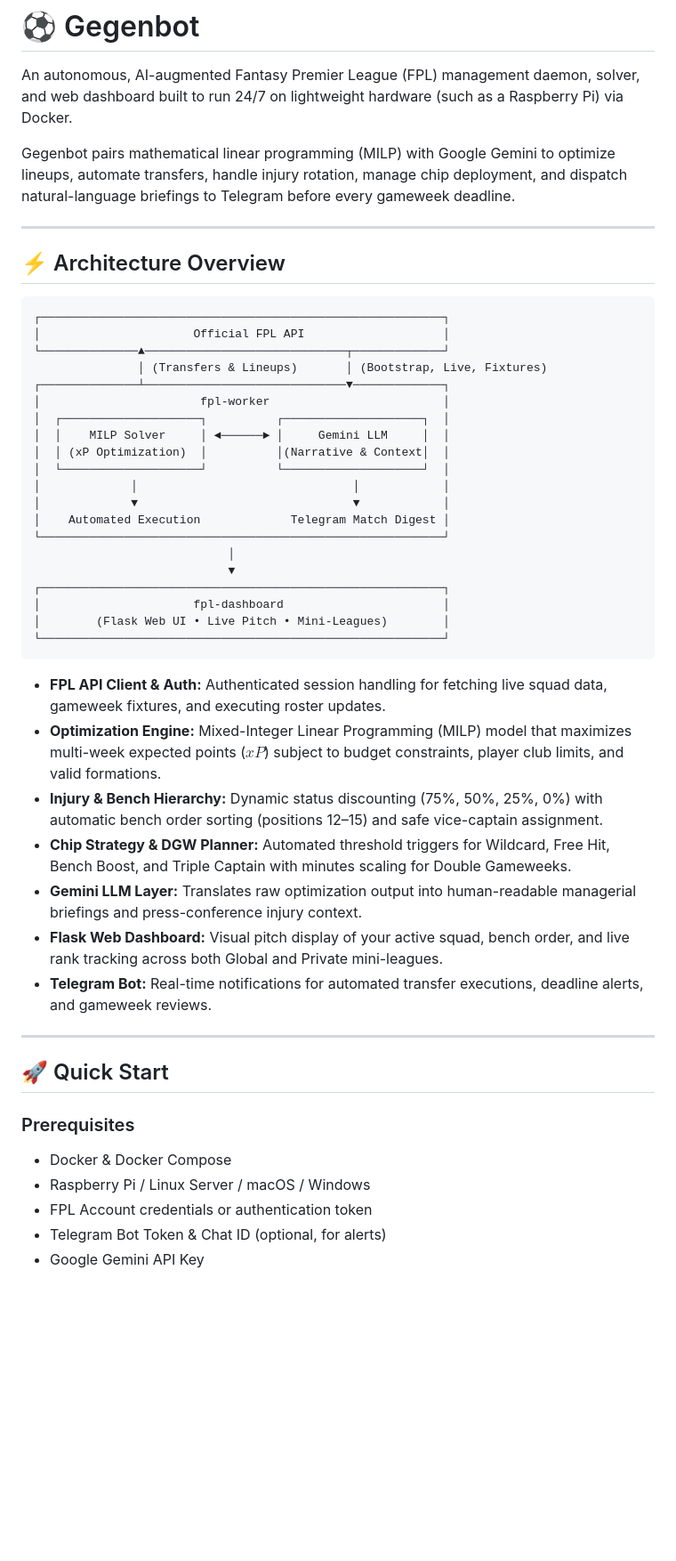
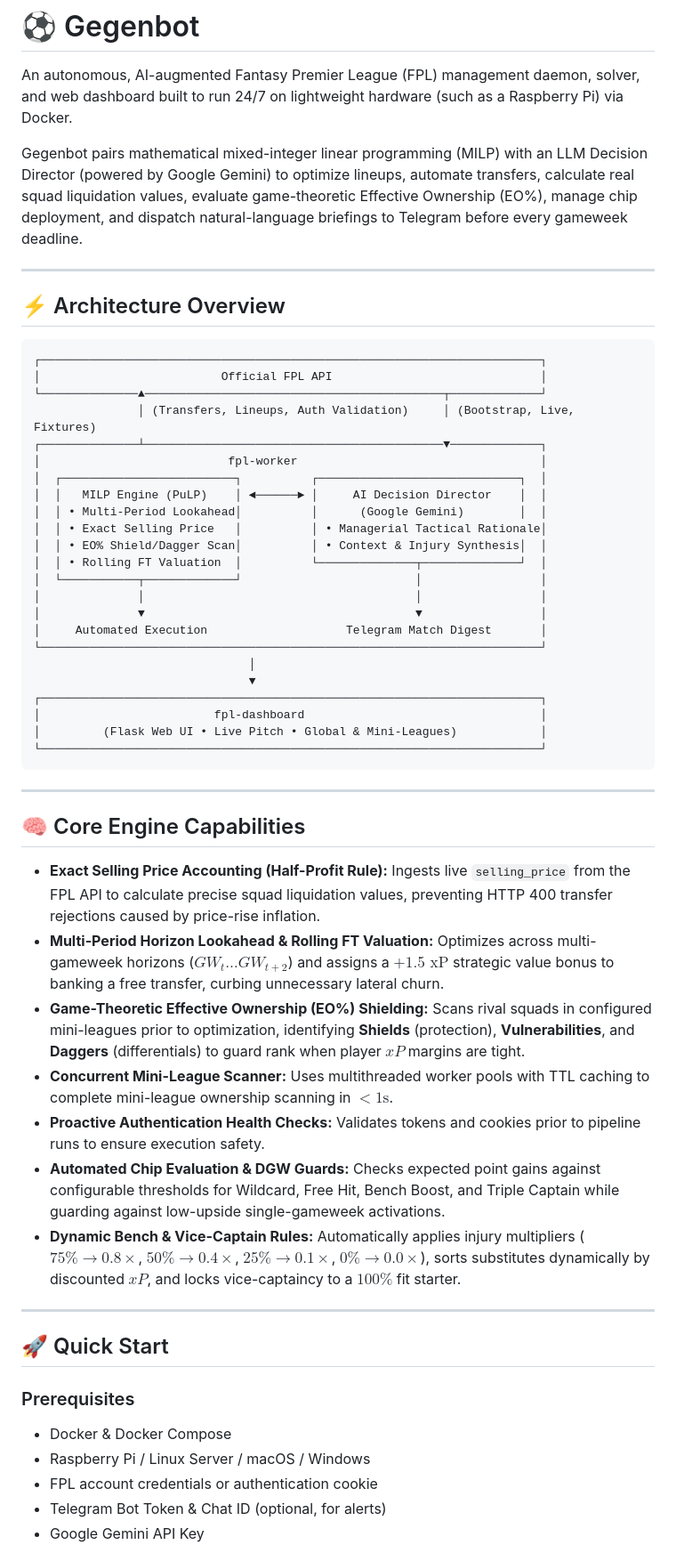
Before and after one commit to alvynmcq/gegenbot, a Markdown page: README.md, the part around one of its changes. Shown at 89% size. Drawn GitHub-style; blank space fills up the shorter version.

````diff
--- a/README.md
+++ b/README.md
@@ -2,42 +2,49 @@
 
 An autonomous, AI-augmented Fantasy Premier League (FPL) management daemon, solver, and web dashboard built to run 24/7 on lightweight hardware (such as a Raspberry Pi) via Docker.
 
-Gegenbot pairs mathematical linear programming (MILP) with Google Gemini to optimize lineups, automate transfers, handle injury rotation, manage chip deployment, and dispatch natural-language briefings to Telegram before every gameweek deadline.
+Gegenbot pairs mathematical mixed-integer linear programming (MILP) with an LLM Decision Director (powered by Google Gemini) to optimize lineups, automate transfers, calculate real squad liquidation values, evaluate game-theoretic Effective Ownership (EO%), manage chip deployment, and dispatch natural-language briefings to Telegram before every gameweek deadline.
 
 ---
 
 ## ⚡ Architecture Overview
 
 ```text
-┌──────────────────────────────────────────────────────────┐
-│                      Official FPL API                    │
-└──────────────▲─────────────────────────────┬─────────────┘
-               │ (Transfers & Lineups)       │ (Bootstrap, Live, Fixtures)
-┌──────────────┴─────────────────────────────▼─────────────┐
-│                       fpl-worker                         │
-│  ┌────────────────────┐          ┌────────────────────┐  │
-│  │    MILP Solver     │ ◄──────► │     Gemini LLM     │  │
-│  │ (xP Optimization)  │          │(Narrative & Context│  │
-│  └────────────────────┘          └────────────────────┘  │
-│             │                               │            │
-│             ▼                               ▼            │
-│    Automated Execution             Telegram Match Digest │
-└──────────────────────────────────────────────────────────┘
-                            │
-                            ▼
-┌──────────────────────────────────────────────────────────┐
-│                      fpl-dashboard                       │
-│        (Flask Web UI • Live Pitch • Mini-Leagues)        │
-└──────────────────────────────────────────────────────────┘
+┌────────────────────────────────────────────────────────────────────────┐
+│                          Official FPL API                              │
+└──────────────▲───────────────────────────────────────────┬─────────────┘
+               │ (Transfers, Lineups, Auth Validation)     │ (Bootstrap, Live, Fixtures)
+┌──────────────┴───────────────────────────────────────────▼─────────────┐
+│                           fpl-worker                                   │
+│  ┌─────────────────────────┐          ┌─────────────────────────────┐  │
+│  │   MILP Engine (PuLP)    │ ◄──────► │     AI Decision Director    │  │
+│  │ • Multi-Period Lookahead│          │      (Google Gemini)        │  │
+│  │ • Exact Selling Price   │          │ • Managerial Tactical Rationale│
+│  │ • EO% Shield/Dagger Scan│          │ • Context & Injury Synthesis│  │
+│  │ • Rolling FT Valuation  │          └──────────────┬──────────────┘  │
+│  └───────────┬─────────────┘                         │                 │
+│              │                                       │                 │
+│              ▼                                       ▼                 │
+│     Automated Execution                    Telegram Match Digest       │
+└────────────────────────────────────────────────────────────────────────┘
+                               │
+                               ▼
+┌────────────────────────────────────────────────────────────────────────┐
+│                         fpl-dashboard                                  │
+│         (Flask Web UI • Live Pitch • Global & Mini-Leagues)            │
+└────────────────────────────────────────────────────────────────────────┘
 ```
 
-* **FPL API Client & Auth:** Authenticated session handling for fetching live squad data, gameweek fixtures, and executing roster updates.
-* **Optimization Engine:** Mixed-Integer Linear Programming (MILP) model that maximizes multi-week expected points ($xP$) subject to budget constraints, player club limits, and valid formations.
-* **Injury & Bench Hierarchy:** Dynamic status discounting (75%, 50%, 25%, 0%) with automatic bench order sorting (positions 12–15) and safe vice-captain assignment.
-* **Chip Strategy & DGW Planner:** Automated threshold triggers for Wildcard, Free Hit, Bench Boost, and Triple Captain with minutes scaling for Double Gameweeks.
-* **Gemini LLM Layer:** Translates raw optimization output into human-readable managerial briefings and press-conference injury context.
-* **Flask Web Dashboard:** Visual pitch display of your active squad, bench order, and live rank tracking across both Global and Private mini-leagues.
-* **Telegram Bot:** Real-time notifications for automated transfer executions, deadline alerts, and gameweek reviews.
+---
+
+## 🧠 Core Engine Capabilities
+
+* **Exact Selling Price Accounting (Half-Profit Rule):** Ingests live `selling_price` from the FPL API to calculate precise squad liquidation values, preventing HTTP 400 transfer rejections caused by price-rise inflation.
+* **Multi-Period Horizon Lookahead & Rolling FT Valuation:** Optimizes across multi-gameweek horizons ($GW_t \dots GW_{t+2}$) and assigns a $+1.5\text{ xP}$ strategic value bonus to banking a free transfer, curbing unnecessary lateral churn.
+* **Game-Theoretic Effective Ownership (EO%) Shielding:** Scans rival squads in configured mini-leagues prior to optimization, identifying **Shields** (protection), **Vulnerabilities**, and **Daggers** (differentials) to guard rank when player $xP$ margins are tight.
+* **Concurrent Mini-League Scanner:** Uses multithreaded worker pools with TTL caching to complete mini-league ownership scanning in $<1\text{s}$.
+* **Proactive Authentication Health Checks:** Validates tokens and cookies prior to pipeline runs to ensure execution safety.
+* **Automated Chip Evaluation & DGW Guards:** Checks expected point gains against configurable thresholds for Wildcard, Free Hit, Bench Boost, and Triple Captain while guarding against low-upside single-gameweek activations.
+* **Dynamic Bench & Vice-Captain Rules:** Automatically applies injury multipliers ($75\% \rightarrow 0.8\times$, $50\% \rightarrow 0.4\times$, $25\% \rightarrow 0.1\times$, $0\% \rightarrow 0.0\times$), sorts substitutes dynamically by discounted $xP$, and locks vice-captaincy to a $100\%$ fit starter.
 
 ---
 
@@ -46,7 +53,7 @@ Gegenbot pairs mathematical linear programming (MILP) with Google Gemini to opti
 ### Prerequisites
 * Docker & Docker Compose
 * Raspberry Pi / Linux Server / macOS / Windows
-* FPL Account credentials or authentication token
+* FPL account credentials or authentication cookie
 * Telegram Bot Token & Chat ID (optional, for alerts)
 * Google Gemini API Key
 
````
Also changed, not shown: other parts of README.md (+17 -15 lines).
